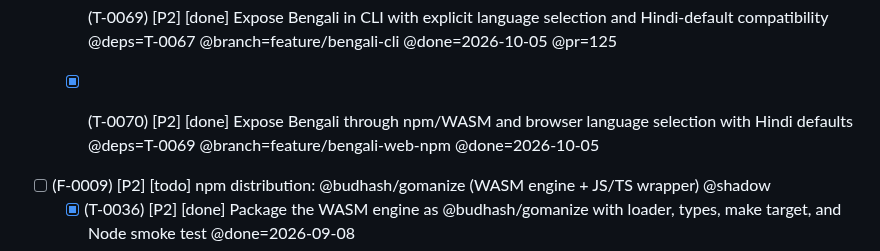
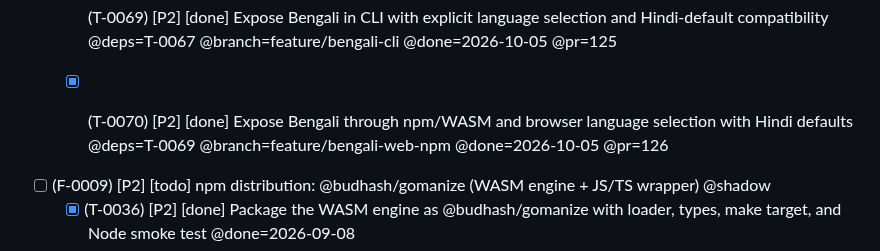
Before and after one commit to budhash/gomanize, a Markdown page: TASKS.md, the part around the change. Rendered like a GitHub page.

Commit message:
Link browser and npm integration to draft PR 126

```diff
--- a/TASKS.md
+++ b/TASKS.md
@@ -61,7 +61,7 @@ Tags: `@deps=` `@rel=` `@branch=` `@pr=` `@issue=` `@tags=` `@effort=` `@system=
   - [x] (T-0067) [P2] [done] B3 source-pinned Bengali lyrics pilot, provisional references and line-level evaluation @deps=T-0066 @branch=feature/bengali-b3-lyrics-seed @done=2026-10-05 @pr=124
   - [ ] (T-0068) [P2] [todo] B3 independent Bengali reference review: correct and attest the lyrics pilot before gold promotion @deps=T-0067
   - [x] (T-0069) [P2] [done] Expose Bengali in CLI with explicit language selection and Hindi-default compatibility @deps=T-0067 @branch=feature/bengali-cli @done=2026-10-05 @pr=125
-  - [x] (T-0070) [P2] [done] Expose Bengali through npm/WASM and browser language selection with Hindi defaults @deps=T-0069 @branch=feature/bengali-web-npm @done=2026-10-05
+  - [x] (T-0070) [P2] [done] Expose Bengali through npm/WASM and browser language selection with Hindi defaults @deps=T-0069 @branch=feature/bengali-web-npm @done=2026-10-05 @pr=126
 - [ ] (F-0009) [P2] [todo] npm distribution: @budhash/gomanize (WASM engine + JS/TS wrapper) @shadow
   - [x] (T-0036) [P2] [done] Package the WASM engine as @budhash/gomanize with loader, types, make target, and Node smoke test @done=2026-09-08
 - [ ] (F-0006) [P2] [todo] WASM build + web demo (data flywheel) @shadow
```
